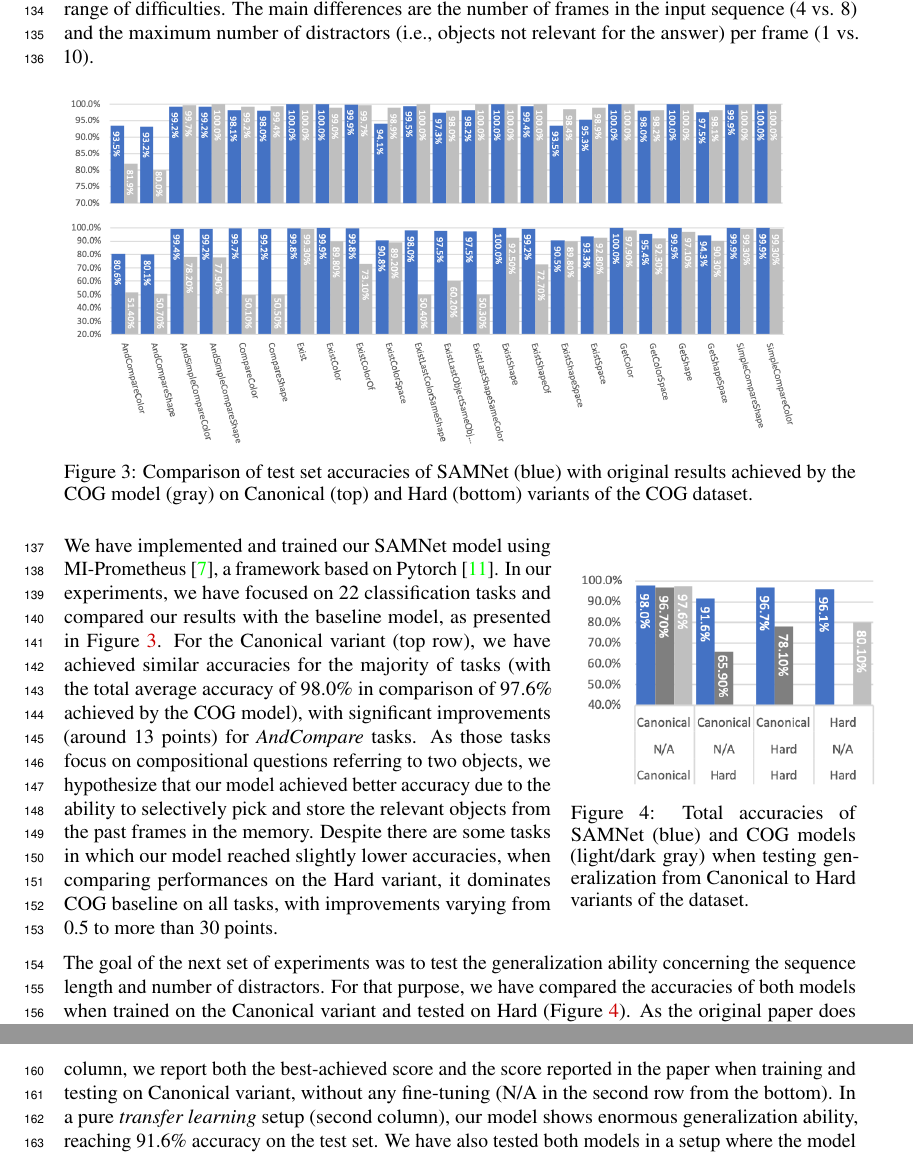
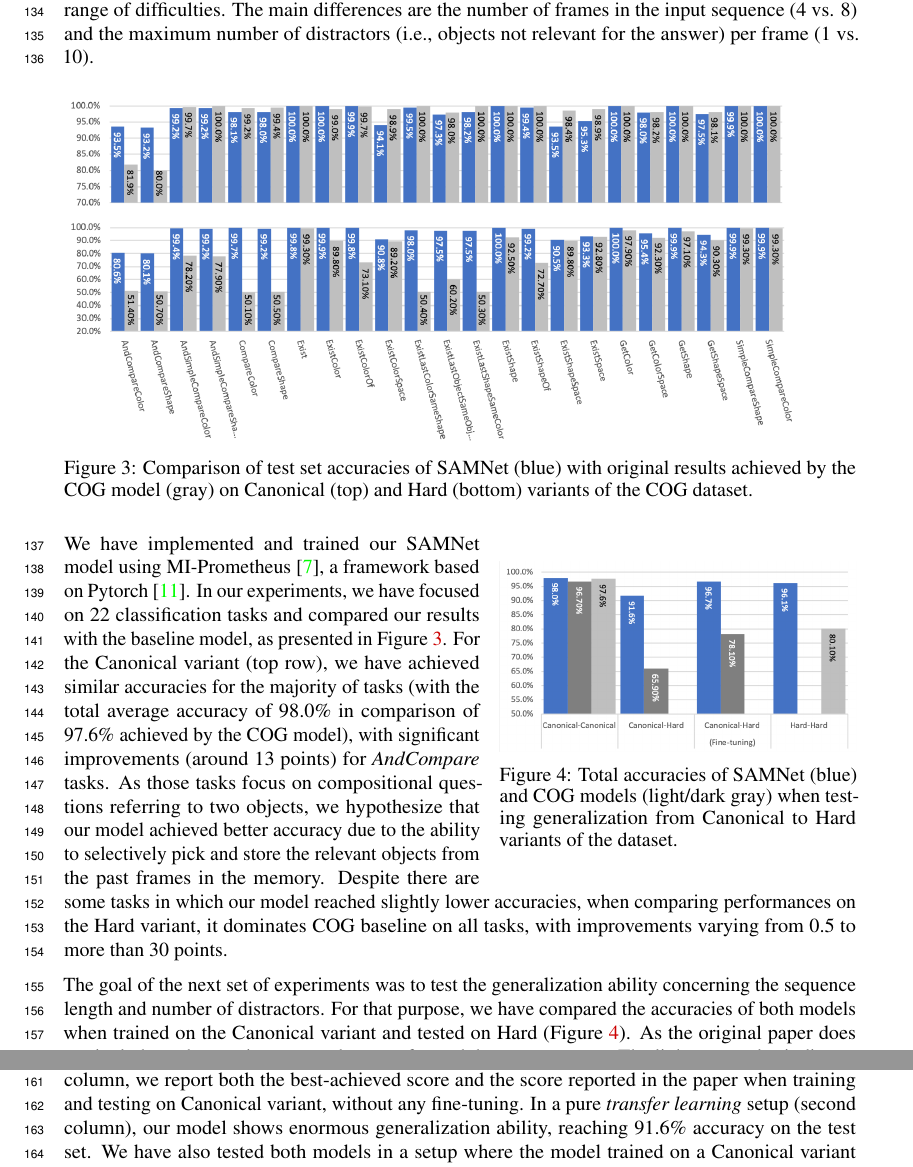
Before and after one commit to IBM/mi-visual-reasoning-pubs, a LaTeX paper (2019_neurips_vigil/vigil_2019_main.tex, which reads 2019_neurips_vigil/experiments.tex): two parts of pages 4 and 5 of 14, joined at a grey line, cut so that both start at the same text. Compiled offline with pdfLaTeX.

Commit message:
figures with black fonts

```diff
--- a/2019_neurips_vigil/experiments.tex
+++ b/2019_neurips_vigil/experiments.tex
@@ -26,9 +26,9 @@ The main differences are the number of frames in the input sequence (4 vs. 8) an
 \label{fig:samnet_cog_detailed}
 \end{figure}
 
-\begin{wrapfigure}{r}{0.36\textwidth}
+\begin{wrapfigure}{r}{0.45\textwidth}
 	\centering
-	\includegraphics[width=0.4\textwidth]{results/samnet_cog_overall_transfer.png}
+	\includegraphics[width=0.45\textwidth]{results/samnet_cog_overall_transfer.png}
 	\caption{Total accuracies of SAMNet (blue) and COG models (light/dark gray) when testing generalization from Canonical to Hard variants of the dataset.}
 	\label{fig:samnet_cog_overall_transfer}
 \end{wrapfigure}
@@ -44,7 +44,7 @@ when comparing performances on the Hard variant, it dominates COG baseline on al
 The goal of the next set of experiments was to test the generalization ability concerning the sequence length and number of distractors.
 For that purpose, we have compared the accuracies of both models when trained on the Canonical variant and tested on Hard (\cref{fig:samnet_cog_overall_transfer}).
 As the original paper does not include such experiments, we have performed them on our own.  The light gray color indicates the original results, whereas dark gray indicates the accuracies of COG models that we have trained (fine-tuning/testing) using the original code provided by the authors.
-For sanity check, in the first column, we report both the best-achieved score and the score reported in the paper when training and testing on Canonical variant, without any fine-tuning (N/A in the second row from the bottom).
+For sanity check, in the first column, we report both the best-achieved score and the score reported in the paper when training and testing on Canonical variant, without any fine-tuning.
 In a pure \textit{transfer learning} setup (second column), our model shows enormous generalization ability, reaching 91.6\% accuracy on the test set.
 We have also tested both models in a setup where the model trained on a Canonical variant underwent additional fine-tuning (for a single epoch) on the Hard variant (third column).
 In this case, the SAMNet model also reached much better performance, and, interestingly, achieved better scores from the model trained and tested exclusively on the Hard variant.
```
Also changed, not shown: 2019_neurips_vigil/results/samnet_cog_orig_canonical.png, 2019_neurips_vigil/results/samnet_cog_orig_canonical_no_labels.png, 2019_neurips_vigil/results/samnet_cog_orig_hard.png, 2019_neurips_vigil/results/samnet_cog_overall_transfer.png, 1 other file.
